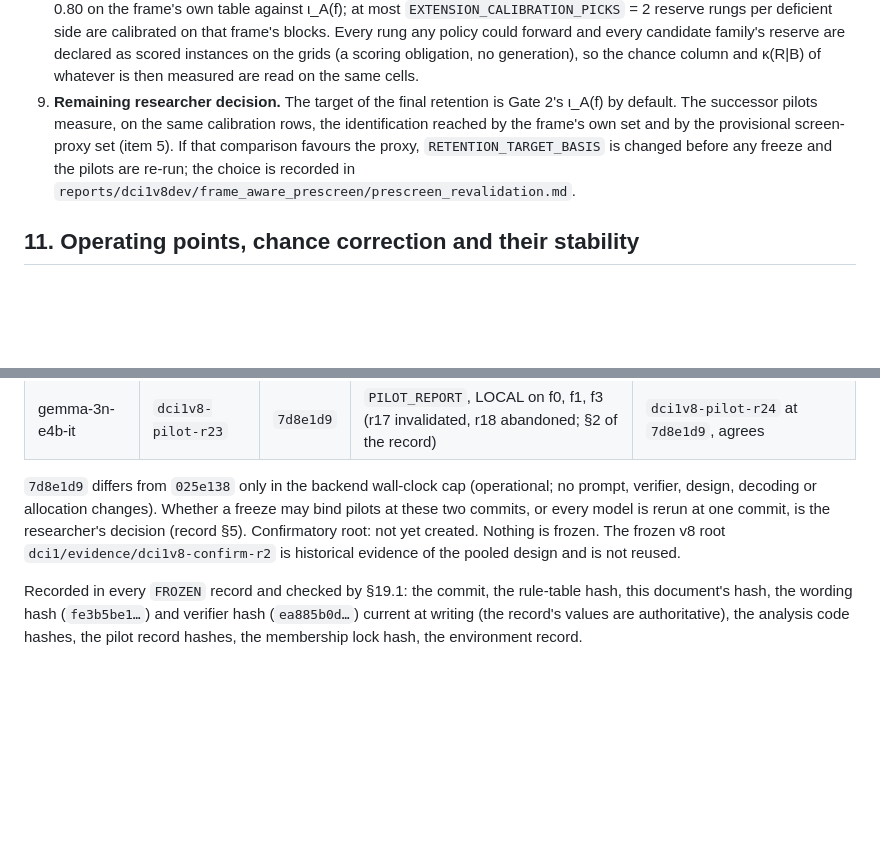
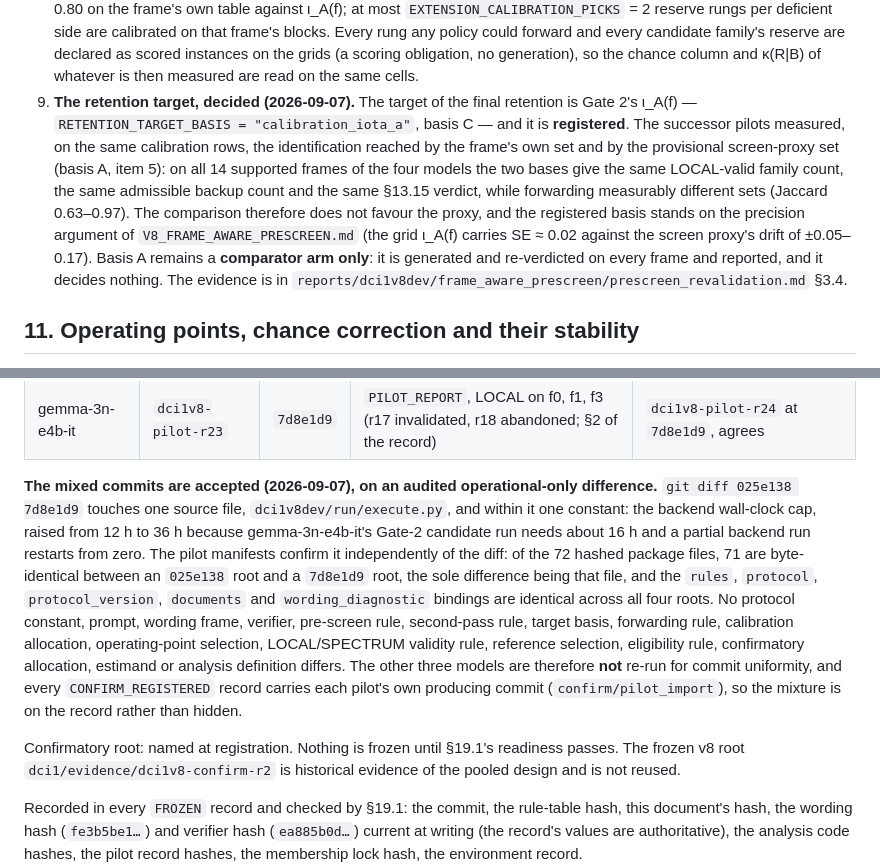
Before and after one commit to cnm13ryan/dci, a Markdown page: dci1/docs/DCI1_preregistration_v8.1.md, 2 parts joined by grey strips. GitHub-like rendering; blank space fills up the shorter version.

Commit message:
prereg(v8.1)+reports: register basis C and the audited mixed-commit acceptance; record the reuse defect as resolved and the topic-resampled replicates as launched
Preregistration §10.9 item 9 becomes a decision rather than an open
question: RETENTION_TARGET_BASIS = calibration_iota_a (basis C) is
registered, basis A stays a comparator arm that decides nothing, and the
evidence is that on all 14 supported frames the two bases give the same
family count, backup count and verdict while forwarding different sets.
Appendix B records the mixed pilot commits as accepted on an audited
operational-only difference (71 of 72 package hashes identical; the sole
differing file is run/execute.py and within it the backend wall-clock cap).

Report §4 records the r17 reuse defect as resolved: cause, both call paths,
a scan of all nine valid roots finding no affected evidence, the guard, and
the regression tests. §3.7 records the topic-resampled replicates as
prespecified and launched, with the row-level check that the qwen3-4b
replicate's screen shares 2 of 24 topics with the pilot's.

Co-Authored-By: Claude Opus 5 <noreply@anthropic.com>
Claude-Session: https://claude.ai/code/session_015dxsN1dbkLsyMAJWbbxVso

```diff
--- a/dci1/docs/DCI1_preregistration_v8.1.md
+++ b/dci1/docs/DCI1_preregistration_v8.1.md
@@ -344,13 +344,21 @@ wording equivalence, presence rule, composed-cell refusal at the renderer),
    declared as scored instances on the grids (a scoring obligation, no
    generation), so the chance column and κ(R|B) of whatever is then
    measured are read on the same cells.
-9. **Remaining researcher decision.** The target of the final retention
-   is Gate 2's ι_A(f) by default. The successor pilots measure, on the
-   same calibration rows, the identification reached by the frame's own
-   set and by the provisional screen-proxy set (item 5). If that
-   comparison favours the proxy, `RETENTION_TARGET_BASIS` is changed before
-   any freeze and the pilots are re-run; the choice is recorded in
-   `reports/dci1v8dev/frame_aware_prescreen/prescreen_revalidation.md`.
+9. **The retention target, decided (2026-09-07).** The target of the final
+   retention is Gate 2's ι_A(f) — `RETENTION_TARGET_BASIS =
+   "calibration_iota_a"`, basis C — and it is **registered**. The successor
+   pilots measured, on the same calibration rows, the identification
+   reached by the frame's own set and by the provisional screen-proxy set
+   (basis A, item 5): on all 14 supported frames of the four models the two
+   bases give the same LOCAL-valid family count, the same admissible backup
+   count and the same §13.15 verdict, while forwarding measurably different
+   sets (Jaccard 0.63–0.97). The comparison therefore does not favour the
+   proxy, and the registered basis stands on the precision argument of
+   `V8_FRAME_AWARE_PRESCREEN.md` (the grid ι_A(f) carries SE ≈ 0.02 against
+   the screen proxy's drift of ±0.05–0.17). Basis A remains a **comparator
+   arm only**: it is generated and re-verdicted on every frame and reported,
+   and it decides nothing. The evidence is in
+   `reports/dci1v8dev/frame_aware_prescreen/prescreen_revalidation.md` §3.4.
 
 ## 11. Operating points, chance correction and their stability
 
@@ -772,11 +780,28 @@ the universal calibration allocation of §9 and the screen allocation of
 | gemma-3n-e2b-it | `dci1v8-pilot-r16` | `025e138` | `PILOT_REPORT`, LOCAL on f0, f1, f3 | `dci1v8-pilot-r19` at `025e138`, agrees |
 | gemma-3n-e4b-it | `dci1v8-pilot-r23` | `7d8e1d9` | `PILOT_REPORT`, LOCAL on f0, f1, f3 (r17 invalidated, r18 abandoned; §2 of the record) | `dci1v8-pilot-r24` at `7d8e1d9`, agrees |
 
-`7d8e1d9` differs from `025e138` only in the backend wall-clock cap
-(operational; no prompt, verifier, design, decoding or allocation changes).
-Whether a freeze may bind pilots at these two commits, or every model is
-rerun at one commit, is the researcher's decision (record §5).
-Confirmatory root: not yet created. Nothing is frozen. The frozen v8 root
+**The mixed commits are accepted (2026-09-07), on an audited
+operational-only difference.** `git diff 025e138 7d8e1d9` touches one
+source file, `dci1v8dev/run/execute.py`, and within it one constant: the
+backend wall-clock cap, raised from 12 h to 36 h because
+gemma-3n-e4b-it's Gate-2 candidate run needs about 16 h and a partial
+backend run restarts from zero. The pilot manifests confirm it
+independently of the diff: of the 72 hashed package files, 71 are
+byte-identical between an `025e138` root and a `7d8e1d9` root, the sole
+difference being that file, and the `rules`, `protocol`,
+`protocol_version`, `documents` and `wording_diagnostic` bindings are
+identical across all four roots. No protocol constant, prompt, wording
+frame, verifier, pre-screen rule, second-pass rule, target basis,
+forwarding rule, calibration allocation, operating-point selection,
+LOCAL/SPECTRUM validity rule, reference selection, eligibility rule,
+confirmatory allocation, estimand or analysis definition differs. The
+other three models are therefore **not** re-run for commit uniformity, and
+every `CONFIRM_REGISTERED` record carries each pilot's own producing
+commit (`confirm/pilot_import`), so the mixture is on the record rather
+than hidden.
+
+Confirmatory root: named at registration. Nothing is frozen until §19.1's
+readiness passes. The frozen v8 root
 `dci1/evidence/dci1v8-confirm-r2` is historical evidence of the pooled
 design and is not reused.
 
```
Also changed, not shown: 1 other file.
